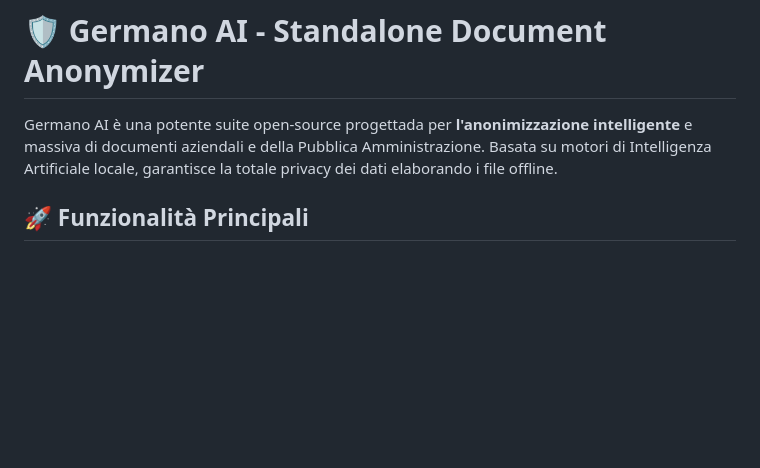
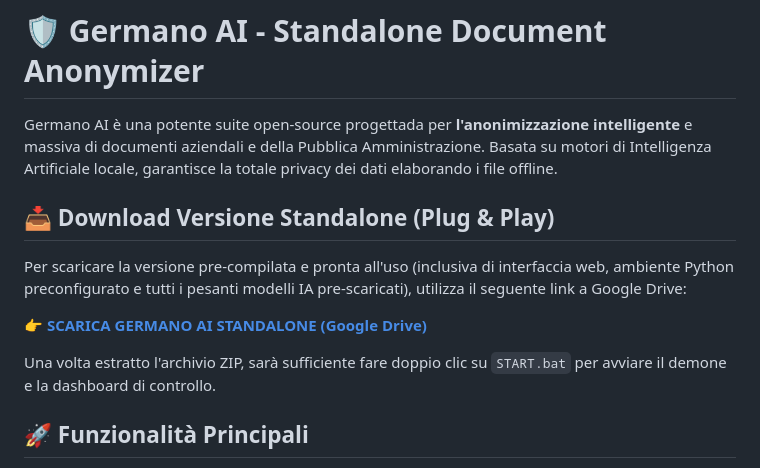
Before and after one commit to germano-ai/germano-ai-standalone, a Markdown page: README.md, the part around the change. GitHub-like rendering; blank space fills up the shorter version.

Commit message:
Aggiunto link Drive per download Standalone

```diff
--- a/README.md
+++ b/README.md
@@ -1,6 +1,14 @@
 # 🛡️ Germano AI - Standalone Document Anonymizer
 
 Germano AI è una potente suite open-source progettada per **l'anonimizzazione intelligente** e massiva di documenti aziendali e della Pubblica Amministrazione. Basata su motori di Intelligenza Artificiale locale, garantisce la totale privacy dei dati elaborando i file offline.
+
+## 📥 Download Versione Standalone (Plug & Play)
+
+Per scaricare la versione pre-compilata e pronta all'uso (inclusiva di interfaccia web, ambiente Python preconfigurato e tutti i pesanti modelli IA pre-scaricati), utilizza il seguente link a Google Drive:
+
+👉 **[SCARICA GERMANO AI STANDALONE (Google Drive)](https://drive.google.com/drive/folders/1uyRyW-zgqkEy5QmMmylQZ6k7-wzuEleD)**
+
+Una volta estratto l'archivio ZIP, sarà sufficiente fare doppio clic su `START.bat` per avviare il demone e la dashboard di controllo.
 
 ## 🚀 Funzionalità Principali
 
```
